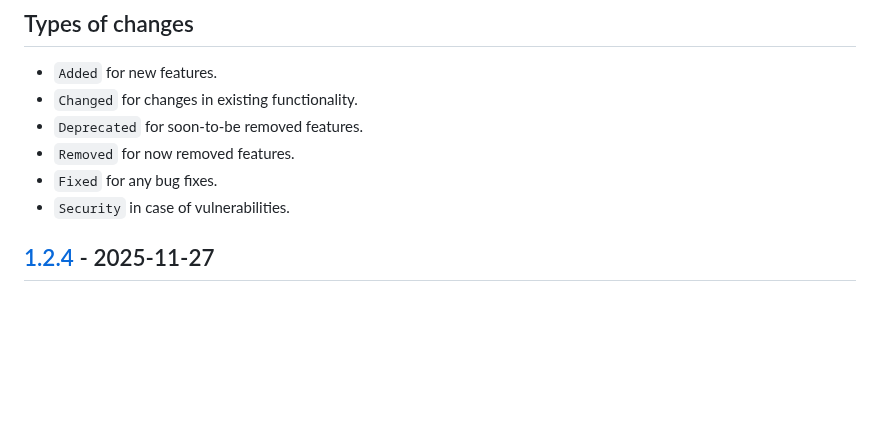
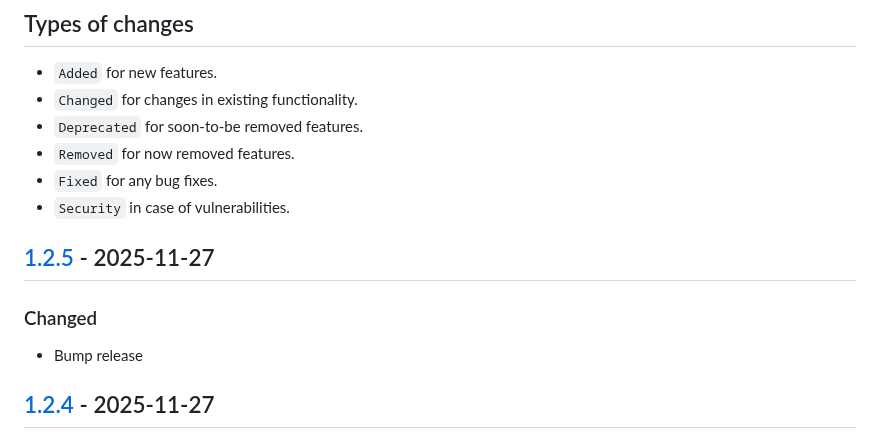
Before and after one commit to Gosayram/jabook, a Markdown page: CHANGELOG.md, the part around one of its changes. GitHub-like rendering; blank space fills up the shorter version.

Commit message:
[UPD] - bump CHANGELOG;
Signed-off-by: Abdurakhman R. <joha.shadibekov@gmail.com>

```diff
--- a/CHANGELOG.md
+++ b/CHANGELOG.md
@@ -13,6 +13,11 @@ and this project adheres to [Semantic Versioning](https://semver.org/spec/v2.0.0
 - `Removed` for now removed features.
 - `Fixed` for any bug fixes.
 - `Security` in case of vulnerabilities.
+
+## [1.2.5] - 2025-11-27
+
+### Changed
+- Bump release
 
 ## [1.2.4] - 2025-11-27
 
```
Also changed, not shown: other parts of CHANGELOG.md (+2 -1 lines).
